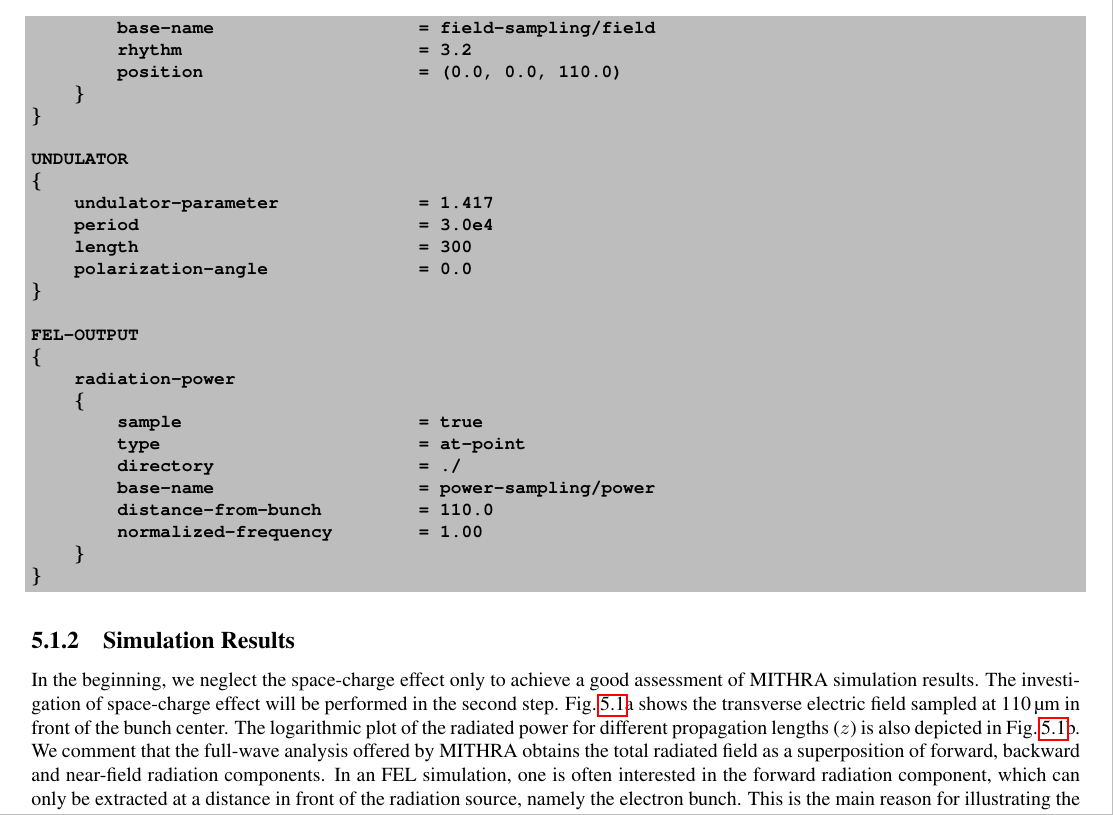
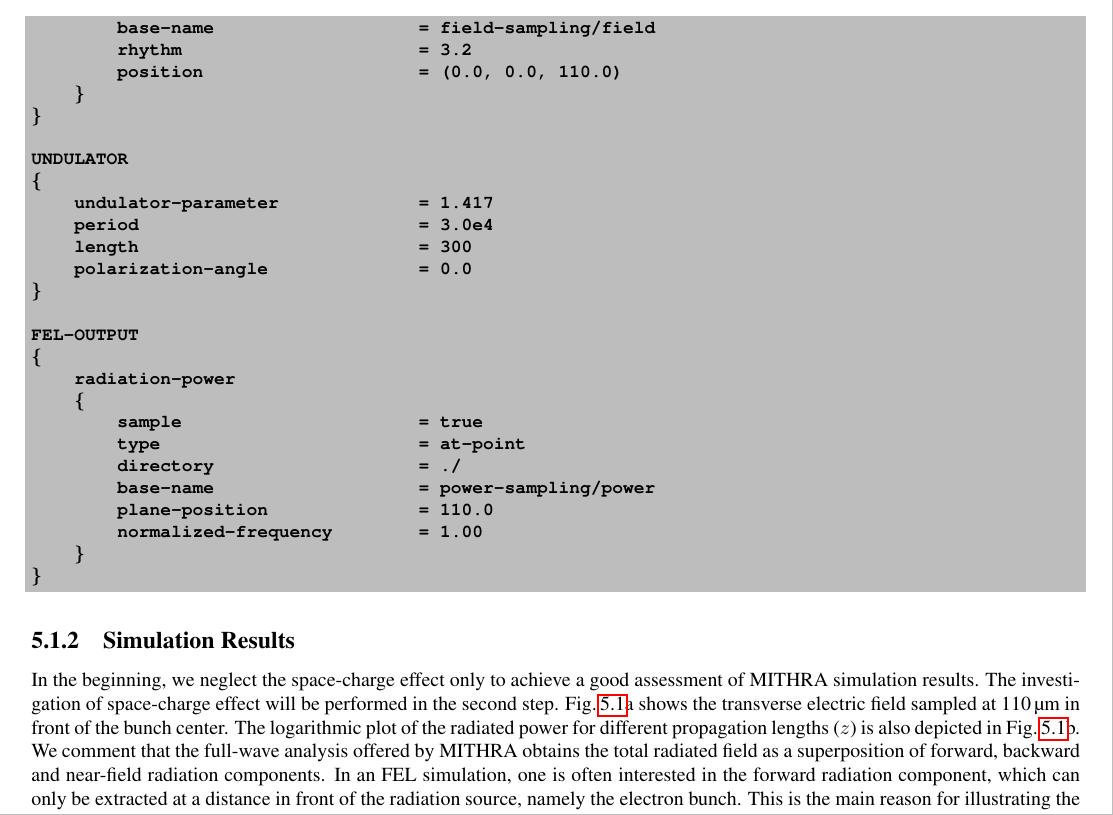
Before and after one commit to aryafallahi/mithra, a LaTeX thesis (manual/MITHRA.tex, which reads manual/MITHRA_EXAMPLES/MITHRA_EXAMPLES.tex): part of page 47 of 69, cut so that both start at the same text. Compiled offline with pdfLaTeX.

Commit message:
changes to examples.tex

```diff
--- a/manual/MITHRA_EXAMPLES/MITHRA_EXAMPLES.tex
+++ b/manual/MITHRA_EXAMPLES/MITHRA_EXAMPLES.tex
@@ -136,7 +136,7 @@ FEL-OUTPUT
 		type						= at-point
 		directory					= ./
 		base-name					= power-sampling/power
-		distance-from-bunch			= 110.0
+		plane-position				= 110.0
 		normalized-frequency		= 1.00
 	\}
 \}
```
